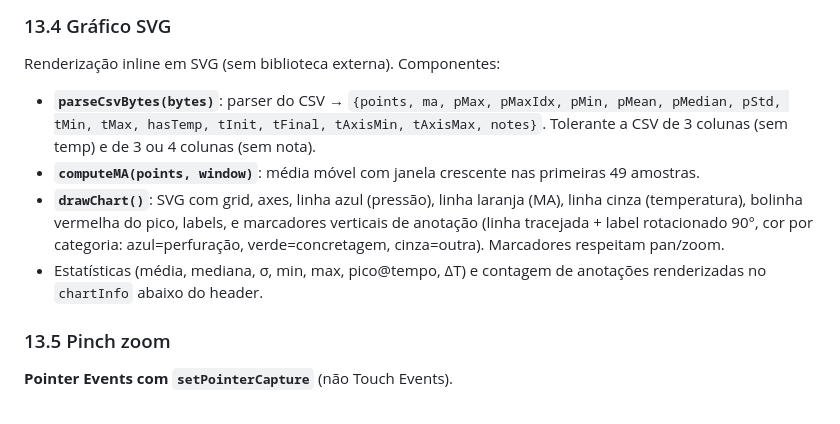
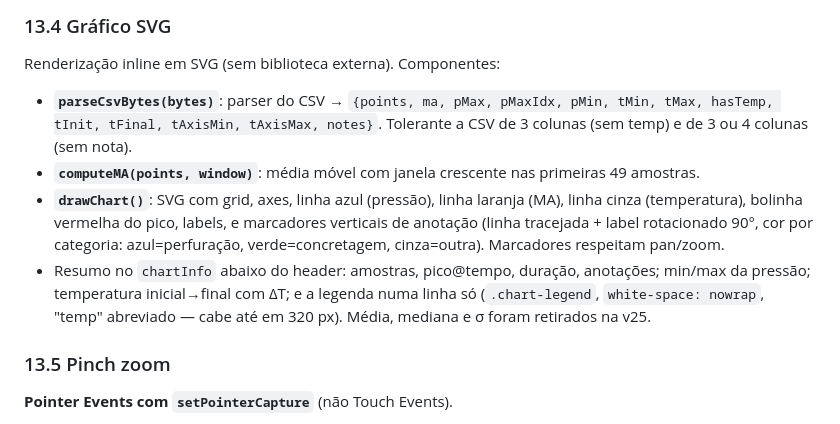
Before and after one commit to MarceloBatistaBhz/SCPT-Sensor-de-Concreto-na-Ponta-do-Trado, a Markdown page: DEVELOPMENT.md, the part around the change. GitHub-like rendering.

Commit message:
docs: resumo do grafico sem media/mediana/desvio (v25)
MANUAL 7.7: Info com min/max e legenda; imagem com v25 e PDF regerado.
DEVELOPMENT 13.4: retorno do parseCsvBytes e resumo do chartInfo.

Co-Authored-By: Claude Opus 5.5 <noreply@anthropic.com>

```diff
--- a/DEVELOPMENT.md
+++ b/DEVELOPMENT.md
@@ -507,10 +507,10 @@ esp_pm_configure(&pm);
 
 Renderização inline em SVG (sem biblioteca externa). Componentes:
 
-- **`parseCsvBytes(bytes)`**: parser do CSV → `{points, ma, pMax, pMaxIdx, pMin, pMean, pMedian, pStd, tMin, tMax, hasTemp, tInit, tFinal, tAxisMin, tAxisMax, notes}`. Tolerante a CSV de 3 colunas (sem temp) e de 3 ou 4 colunas (sem nota).
+- **`parseCsvBytes(bytes)`**: parser do CSV → `{points, ma, pMax, pMaxIdx, pMin, tMin, tMax, hasTemp, tInit, tFinal, tAxisMin, tAxisMax, notes}`. Tolerante a CSV de 3 colunas (sem temp) e de 3 ou 4 colunas (sem nota).
 - **`computeMA(points, window)`**: média móvel com janela crescente nas primeiras 49 amostras.
 - **`drawChart()`**: SVG com grid, axes, linha azul (pressão), linha laranja (MA), linha cinza (temperatura), bolinha vermelha do pico, labels, e marcadores verticais de anotação (linha tracejada + label rotacionado 90°, cor por categoria: azul=perfuração, verde=concretagem, cinza=outra). Marcadores respeitam pan/zoom.
-- Estatísticas (média, mediana, σ, min, max, pico@tempo, ΔT) e contagem de anotações renderizadas no `chartInfo` abaixo do header.
+- Resumo no `chartInfo` abaixo do header: amostras, pico@tempo, duração, anotações; min/max da pressão; temperatura inicial→final com ΔT; e a legenda numa linha só (`.chart-legend`, `white-space: nowrap`, "temp" abreviado — cabe até em 320 px). Média, mediana e σ foram retirados na v25.
 
 ### 13.5 Pinch zoom
 
```
Also changed, not shown: MANUAL.md (+1 -1 lines), img/pwa-coleta.png, 1 other file.
